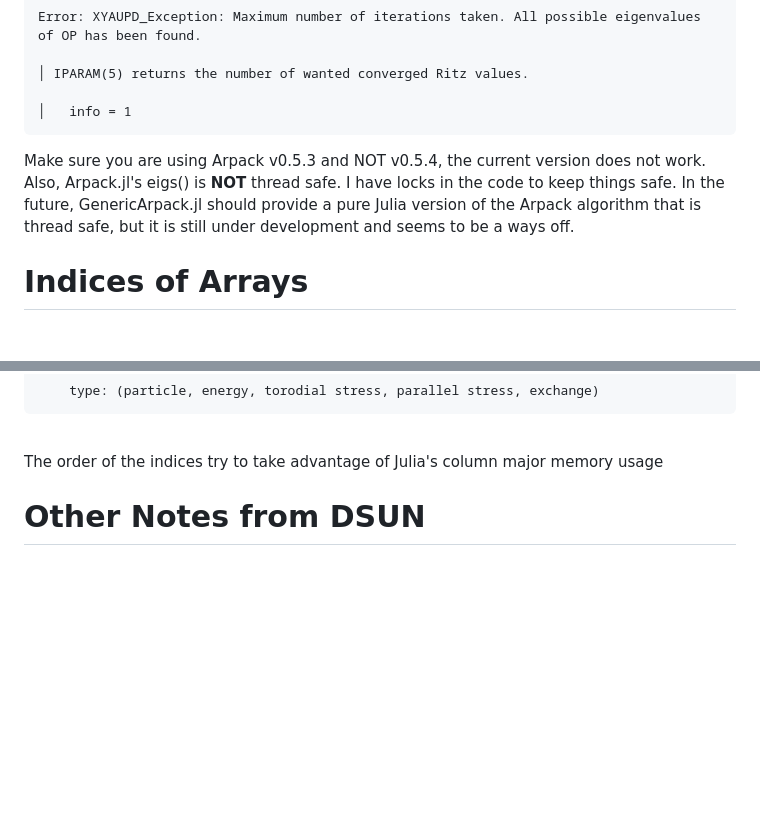
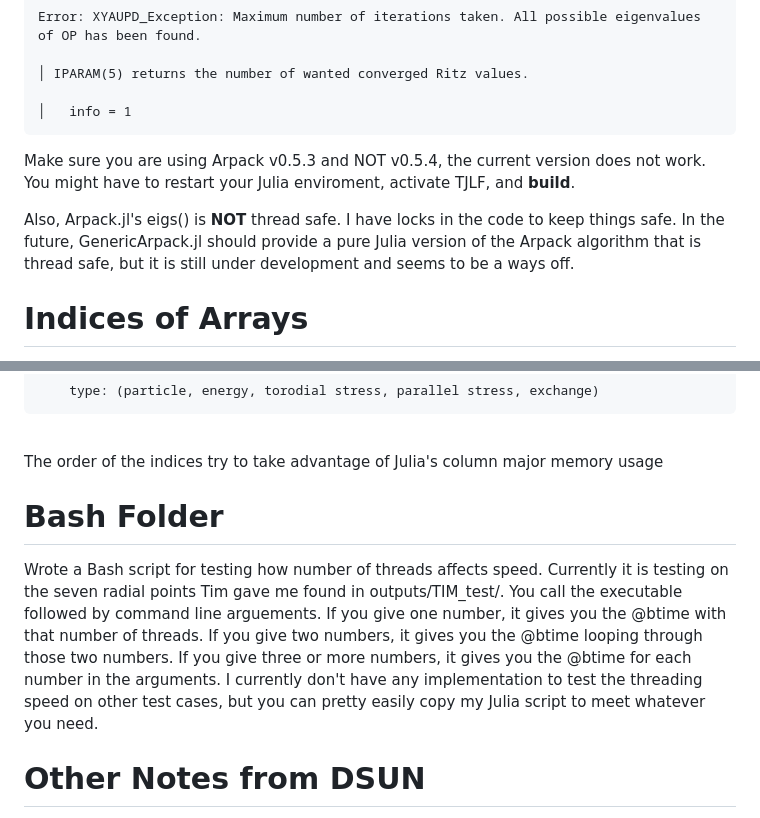
Before and after one commit to ProjectTorreyPines/TJLF.jl, a Markdown page: README.md, 2 parts joined by grey strips. Rendered like a GitHub page; blank space fills up the shorter version.

```diff
--- a/README.md
+++ b/README.md
@@ -80,7 +80,9 @@ Error: XYAUPD_Exception: Maximum number of iterations taken. All possible eigenv
 │ IPARAM(5) returns the number of wanted converged Ritz values.<br>
 │   info = 1</pre>
 
-Make sure you are using Arpack v0.5.3 and NOT v0.5.4, the current version does not work. Also, Arpack.jl's eigs() is **NOT** thread safe. I have locks in the code to keep things safe. In the future, GenericArpack.jl should provide a pure Julia version of the Arpack algorithm that is thread safe, but it is still under development and seems to be a ways off.
+Make sure you are using Arpack v0.5.3 and NOT v0.5.4, the current version does not work. You might have to restart your Julia enviroment, activate TJLF, and **build**.
+
+Also, Arpack.jl's eigs() is **NOT** thread safe. I have locks in the code to keep things safe. In the future, GenericArpack.jl should provide a pure Julia version of the Arpack algorithm that is thread safe, but it is still under development and seems to be a ways off.
 
 # Indices of Arrays
 
@@ -97,6 +99,9 @@ There are some 3D and 5D arrays where the indices are not obvious. They are spec
     type: (particle, energy, torodial stress, parallel stress, exchange)</pre><br>
 The order of the indices try to take advantage of Julia's column major memory usage
 
+# Bash Folder
+
+Wrote a Bash script for testing how number of threads affects speed. Currently it is testing on the seven radial points Tim gave me found in outputs/TIM_test/. You call the executable followed by command line arguements. If you give one number, it gives you the @btime with that number of threads. If you give two numbers, it gives you the @btime looping through those two numbers. If you give three or more numbers, it gives you the @btime for each number in the arguments. I currently don't have any implementation to test the threading speed on other test cases, but you can pretty easily copy my Julia script to meet whatever you need.
 
 # Other Notes from DSUN
 
```
